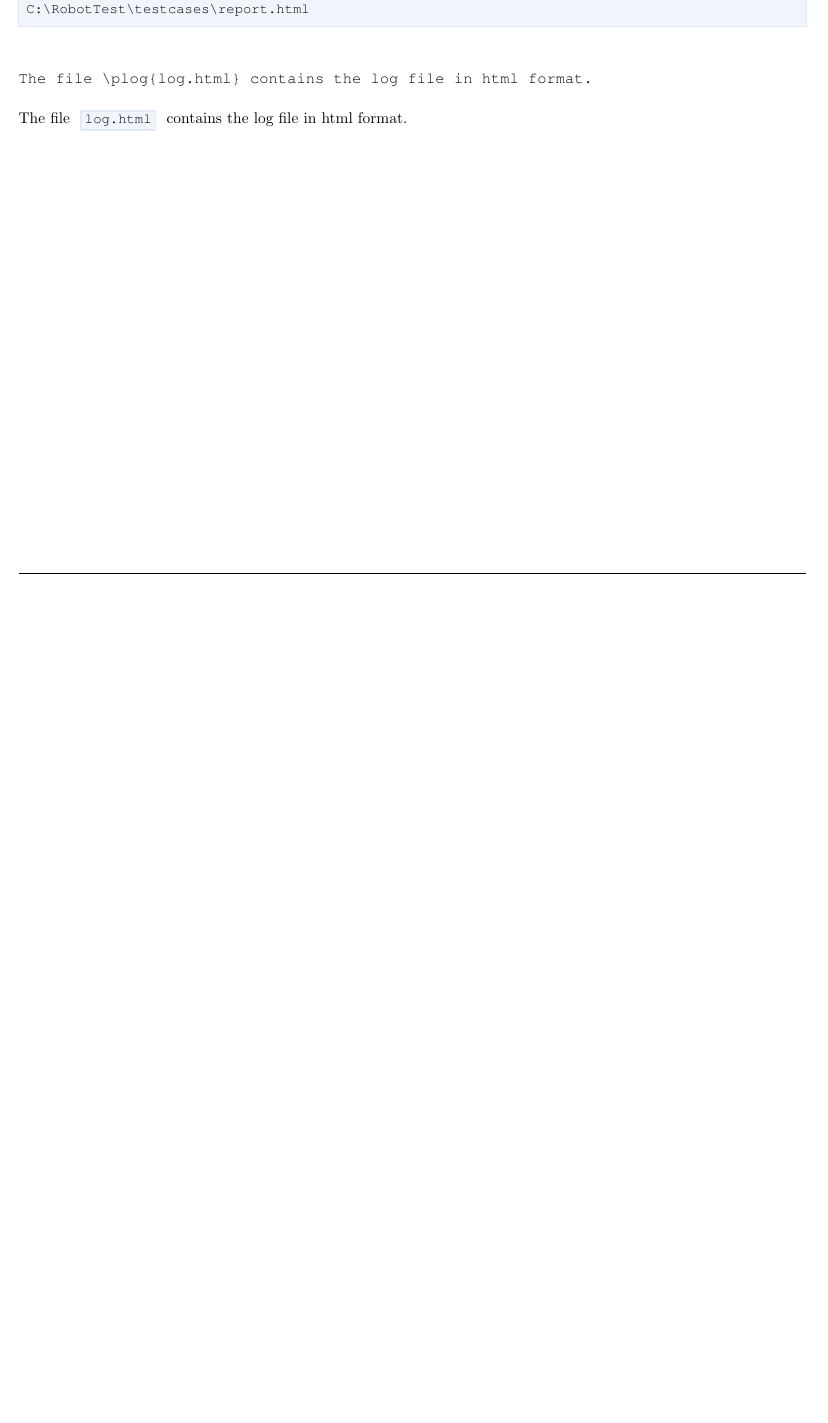
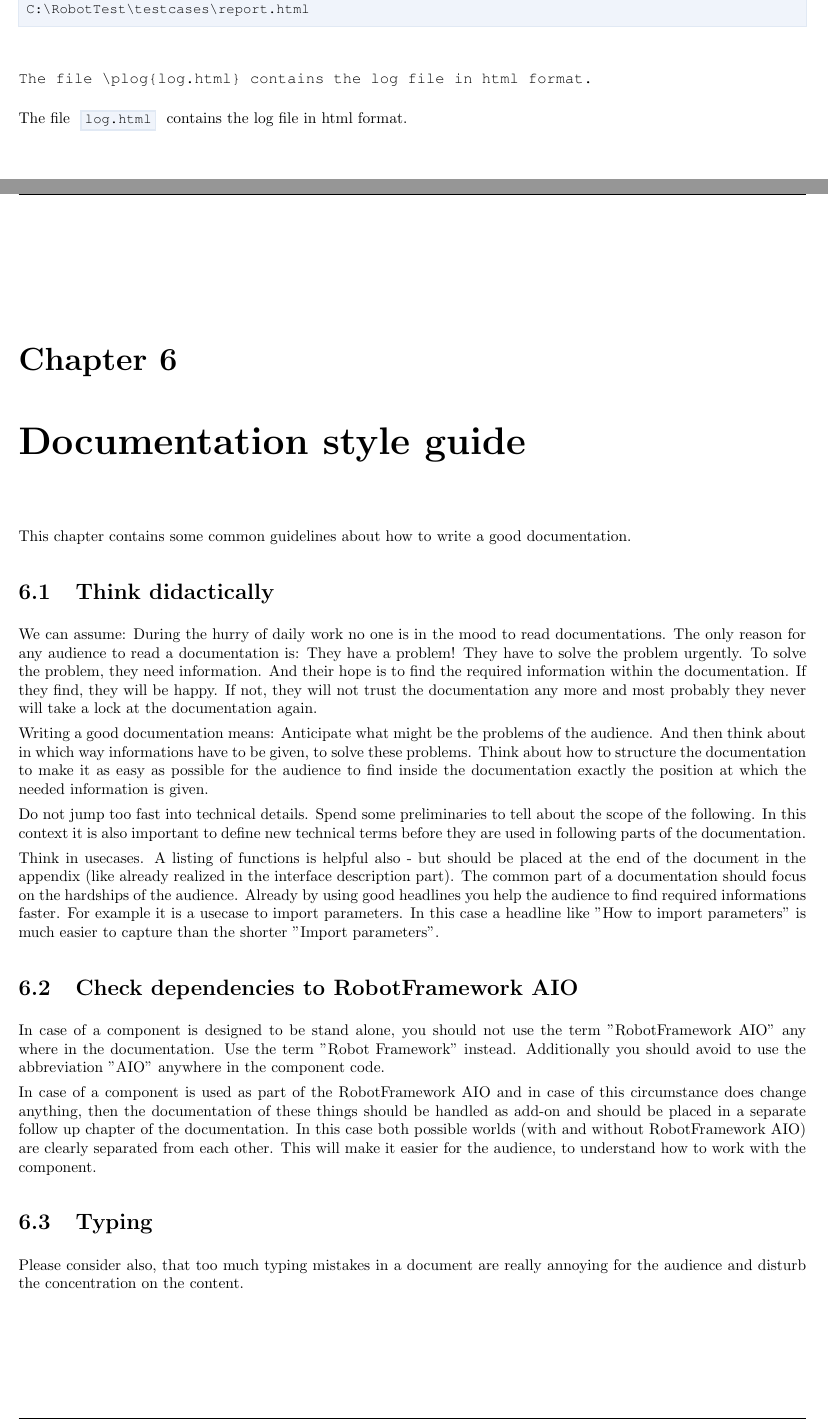
Before and after one commit to test-fullautomation/robotframework-documentation, a LaTeX document (book/StyleGuide.tex): part of page 14 of 14 before the commit and two parts of pages 14 and 15 of 16 after it, the two joined at a grey line, cut so that both start at the same text, the shorter picture padded with empty space. Compiled offline with pdfLaTeX.

Commit message:
Documentation style guide added

```diff
--- a/book/StyleGuide.tex
+++ b/book/StyleGuide.tex
@@ -27,7 +27,7 @@
 
 \author{RobotFramework AIO team}
 \title{Documentation style guide}
-\date{21.11.2022}
+\date{01.02.2023}
 
 % --------------------------------------------------------------------------------------------------------------
 % document header
@@ -637,3 +637,41 @@ The file \plog{log.html} contains the log file in html format.
 
 % --------------------------------------------------------------------------------------------------------------
 
+\newpage
+
+\chapter{Documentation style guide}
+
+This chapter contains some common guidelines about how to write a good documentation.
+
+\section{Think didactically}
+
+We can assume: During the hurry of daily work no one is in the mood to read documentations.
+The only reason for any audience to read a documentation is: They have a problem! They have to solve the problem urgently.
+To solve the problem, they need information. And their hope is to find the required information within the documentation.
+If they find, they will be happy. If not, they will not trust the documentation any more and most probably they never will take a lock at the documentation again.
+
+Writing a good documentation means: Anticipate what might be the problems of the audience. And then think about in which way informations have to be given,
+to solve these problems. Think about how to structure the documentation to make it as easy as possible for the audience to find inside the documentation exactly the position
+at which the needed information is given.
+
+Do not jump too fast into technical details. Spend some preliminaries to tell about the scope of the following. In this context it is also important to define new technical terms
+before they are used in following parts of the documentation.
+
+Think in usecases. A listing of functions is helpful also - but should be placed at the end of the document in the appendix (like already realized in the interface
+description part).
+The common part of a documentation should focus on the hardships of the audience. Already by using good headlines you help the audience to find required informations faster.
+For example it is a usecase to import parameters. In this case a headline like "How to import parameters" is much easier to capture than the shorter "Import parameters".
+
+\section{Check dependencies to \rfw}
+
+In case of a component is designed to be stand alone, you should not use the term "\rfw" any where in the documentation.
+Use the term "\rfwcore" instead. Additionally you should avoid to use the abbreviation "AIO" anywhere in the component code.
+
+In case of a component is used as part of the \rfw\ and in case of this circumstance does change anything, then the documentation
+of these things should be handled as add-on and should be placed in a separate follow up chapter of the documentation.
+In this case both possible worlds (with and without \rfw) are clearly separated from each other. This will make it easier for the audience, to understand
+how to work with the component.
+
+\section{Typing}
+
+Please consider also, that too much typing mistakes in a document are really annoying for the audience and disturb the concentration on the content.
```
Also changed, not shown: book/StyleGuide.pdf, book/StyleGuide.tex (14 more changed lines).
